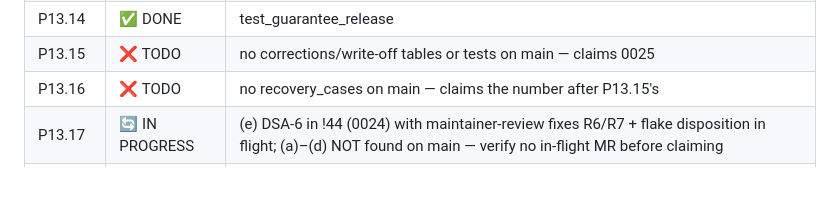
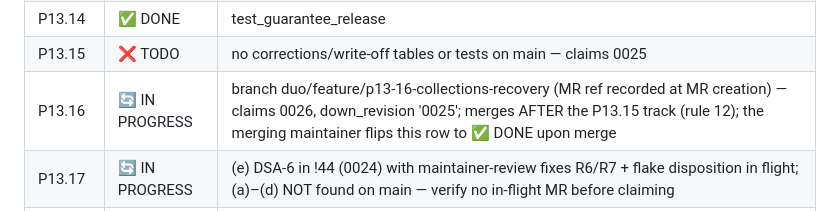
Before and after one commit to Benson-Kim/genesis-sacco, a Markdown page: docs/BUILD_PROMPTS.md, the part around the change. GitHub-like rendering; blank space fills up the shorter version.

Commit message:
docs: flip P13.16 STATUS REGISTER row to IN PROGRESS (claims 0026, merges after P13.15)
First commit of the P13.16 track per the register discipline: the row
flips to IN PROGRESS at branch time; the merging maintainer flips it
to DONE upon merge. The register itself rides in via a merge of !45's
branch (it is not on main yet); merge-resolves additively if !45's row
edits move.

Duo-Workflow-Definition: ci_expert_agent/v1

```diff
--- a/docs/BUILD_PROMPTS.md
+++ b/docs/BUILD_PROMPTS.md
@@ -46,7 +46,7 @@ or test/artifact present on main).
 | P13.13 | ✅ DONE | 0021 dormancy (+0022 dividend-dormant policy fix); test_dormancy |
 | P13.14 | ✅ DONE | test_guarantee_release |
 | P13.15 | ❌ TODO | no corrections/write-off tables or tests on main — claims 0025 |
-| P13.16 | ❌ TODO | no recovery_cases on main — claims the number after P13.15's |
+| P13.16 | 🔄 IN PROGRESS | branch duo/feature/p13-16-collections-recovery (MR ref recorded at MR creation) — claims 0026, down_revision '0025'; merges AFTER the P13.15 track (rule 12); the merging maintainer flips this row to ✅ DONE upon merge |
 | P13.17 | 🔄 IN PROGRESS | (e) DSA-6 in !44 (0024) with maintainer-review fixes R6/R7 + flake disposition in flight; (a)–(d) NOT found on main — verify no in-flight MR before claiming |
 | P-DIAG.0 | ✅ DONE | docs/diagrams/lock-order.md |
 | P-DIAG.1 | ✅ DONE | c4-context/container/component + c4-spot-check.py |
```
